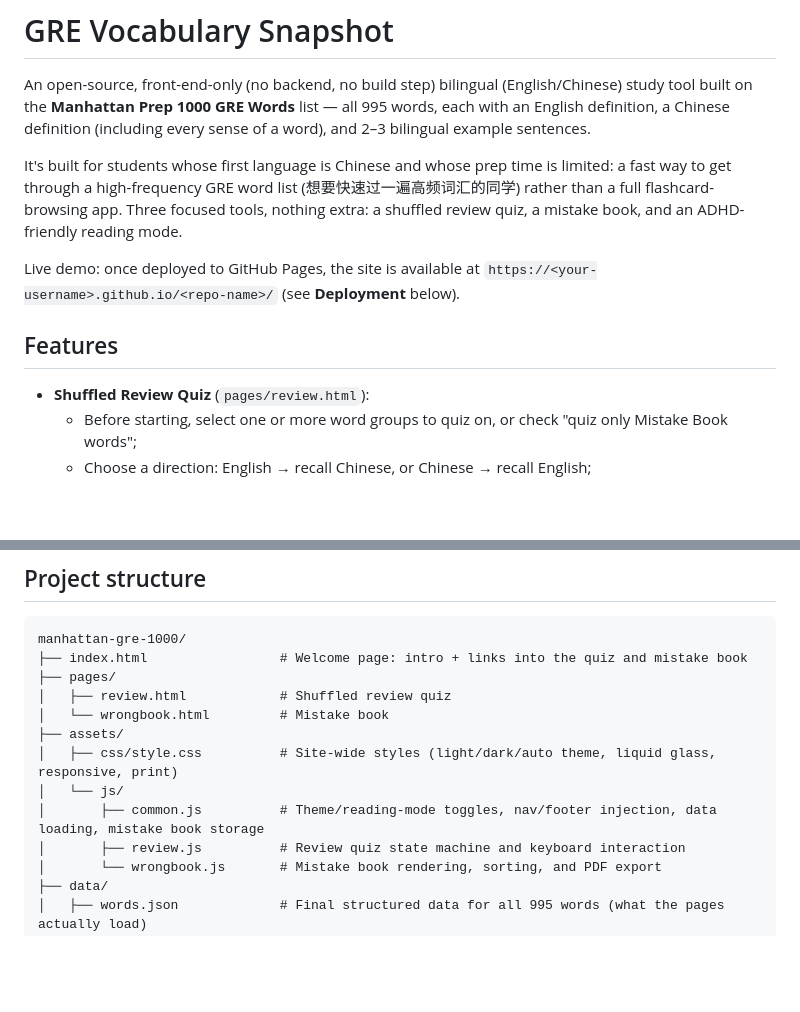
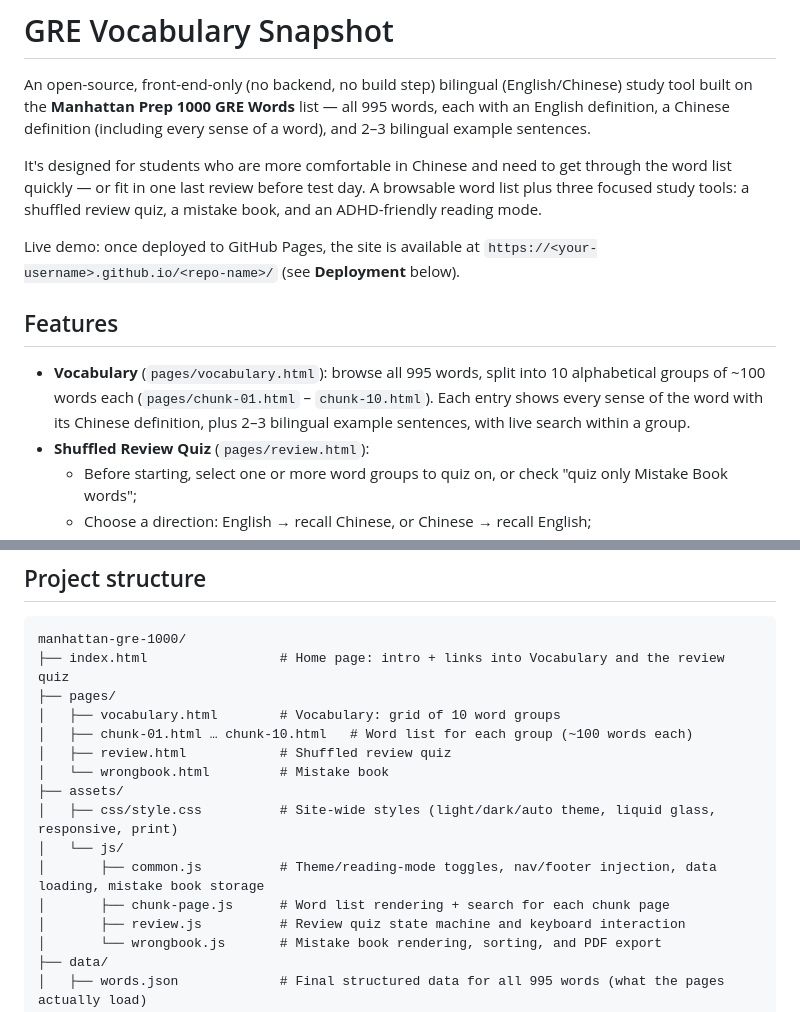
Before and after one commit to EuniceGu1103/manhattan-1000-words, a Markdown page: README.md, 2 parts joined by grey strips. Drawn GitHub-style; blank space fills up the shorter version.

````diff
--- a/README.md
+++ b/README.md
@@ -2,12 +2,13 @@
 
 An open-source, front-end-only (no backend, no build step) bilingual (English/Chinese) study tool built on the **Manhattan Prep 1000 GRE Words** list — all 995 words, each with an English definition, a Chinese definition (including every sense of a word), and 2–3 bilingual example sentences.
 
-It's built for students whose first language is Chinese and whose prep time is limited: a fast way to get through a high-frequency GRE word list (想要快速过一遍高频词汇的同学) rather than a full flashcard-browsing app. Three focused tools, nothing extra: a shuffled review quiz, a mistake book, and an ADHD-friendly reading mode.
+It's designed for students who are more comfortable in Chinese and need to get through the word list quickly — or fit in one last review before test day. A browsable word list plus three focused study tools: a shuffled review quiz, a mistake book, and an ADHD-friendly reading mode.
 
 Live demo: once deployed to GitHub Pages, the site is available at `https://<your-username>.github.io/<repo-name>/` (see **Deployment** below).
 
 ## Features
 
+- **Vocabulary** (`pages/vocabulary.html`): browse all 995 words, split into 10 alphabetical groups of ~100 words each (`pages/chunk-01.html` – `chunk-10.html`). Each entry shows every sense of the word with its Chinese definition, plus 2–3 bilingual example sentences, with live search within a group.
 - **Shuffled Review Quiz** (`pages/review.html`):
   - Before starting, select one or more word groups to quiz on, or check "quiz only Mistake Book words";
   - Choose a direction: English → recall Chinese, or Chinese → recall English;
@@ -23,14 +24,17 @@ Live demo: once deployed to GitHub Pages, the site is available at `https://<you
 
 ```
 manhattan-gre-1000/
-├── index.html                 # Welcome page: intro + links into the quiz and mistake book
+├── index.html                 # Home page: intro + links into Vocabulary and the review quiz
 ├── pages/
+│   ├── vocabulary.html        # Vocabulary: grid of 10 word groups
+│   ├── chunk-01.html … chunk-10.html   # Word list for each group (~100 words each)
 │   ├── review.html            # Shuffled review quiz
 │   └── wrongbook.html         # Mistake book
 ├── assets/
 │   ├── css/style.css          # Site-wide styles (light/dark/auto theme, liquid glass, responsive, print)
 │   └── js/
 │       ├── common.js          # Theme/reading-mode toggles, nav/footer injection, data loading, mistake book storage
+│       ├── chunk-page.js      # Word list rendering + search for each chunk page
 │       ├── review.js          # Review quiz state machine and keyboard interaction
 │       └── wrongbook.js       # Mistake book rendering, sorting, and PDF export
 ├── data/
````
